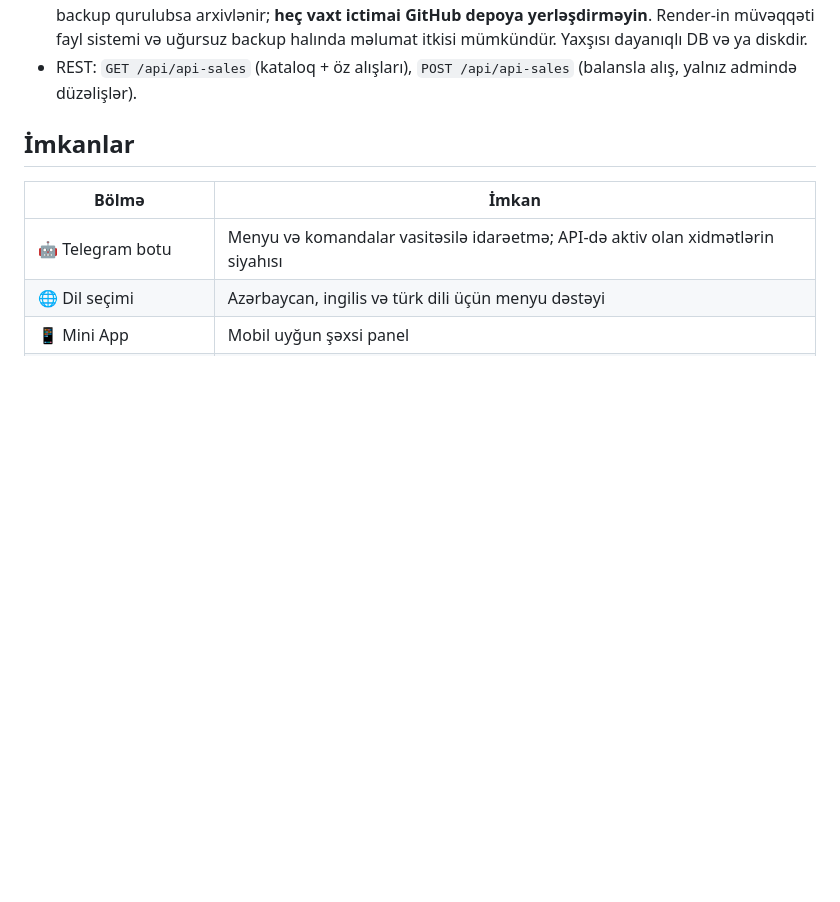
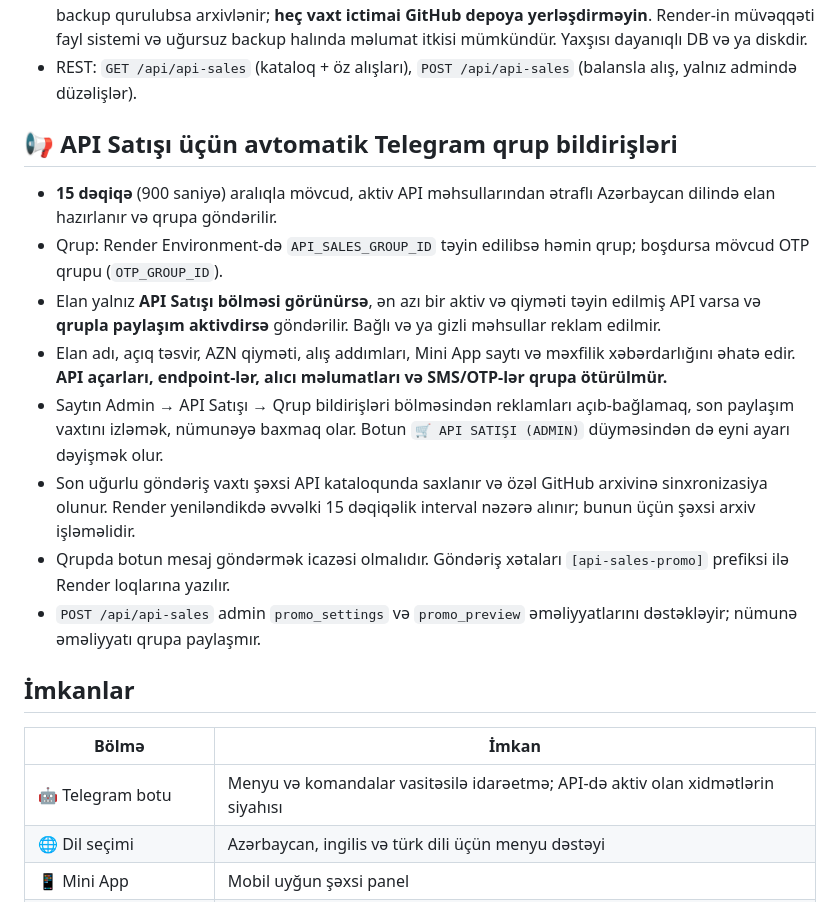
Before and after one commit to feridceferli/ivasmss, a Markdown page: README.md, the part around the change. Rendered like a GitHub page; blank space fills up the shorter version.

Commit message:
Document 15-minute API sales group marketing, controls and privacy

```diff
--- a/README.md
+++ b/README.md
@@ -66,6 +66,29 @@ sonra görünməni aktivləşdirir.
   məlumat itkisi mümkündür. Yaxşısı dayanıqlı DB və ya diskdir.
 - REST: `GET /api/api-sales` (kataloq + öz alışları),
   `POST /api/api-sales` (balansla alış, yalnız admində düzəlişlər).
+
+## 📢 API Satışı üçün avtomatik Telegram qrup bildirişləri
+
+- **15 dəqiqə** (900 saniyə) aralıqla mövcud, aktiv API məhsullarından
+  ətraflı Azərbaycan dilində elan hazırlanır və qrupa göndərilir.
+- Qrup: Render Environment-də `API_SALES_GROUP_ID` təyin edilibsə həmin
+  qrup; boşdursa mövcud OTP qrupu (`OTP_GROUP_ID`).
+- Elan yalnız **API Satışı bölməsi görünürsə**, ən azı bir aktiv və
+  qiyməti təyin edilmiş API varsa və **qrupla paylaşım aktivdirsə**
+  göndərilir. Bağlı və ya gizli məhsullar reklam edilmir.
+- Elan adı, açıq təsvir, AZN qiyməti, alış addımları, Mini App saytı və
+  məxfilik xəbərdarlığını əhatə edir. **API açarları, endpoint-lər, alıcı
+  məlumatları və SMS/OTP-lər qrupa ötürülmür.**
+- Saytın Admin → API Satışı → Qrup bildirişləri bölməsindən reklamları
+  açıb-bağlamaq, son paylaşım vaxtını izləmək, nümunəyə baxmaq olar.
+  Botun `🛒 API SATIŞI (ADMIN)` düyməsindən də eyni ayarı dəyişmək olur.
+- Son uğurlu göndəriş vaxtı şəxsi API kataloqunda saxlanır və özəl
+  GitHub arxivinə sinxronizasiya olunur. Render yeniləndikdə əvvəlki
+  15 dəqiqəlik interval nəzərə alınır; bunun üçün şəxsi arxiv işləməlidir.
+- Qrupda botun mesaj göndərmək icazəsi olmalıdır. Göndəriş xətaları
+  `[api-sales-promo]` prefiksi ilə Render loqlarına yazılır.
+- `POST /api/api-sales` admin `promo_settings` və `promo_preview`
+  əməliyyatlarını dəstəkləyir; nümunə əməliyyatı qrupa paylaşmır.
 
 ## İmkanlar
 
```
